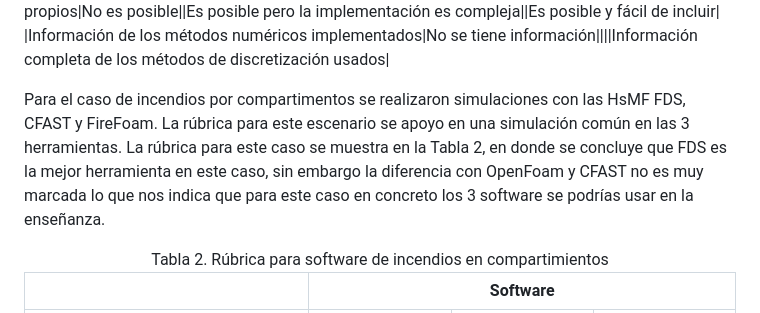
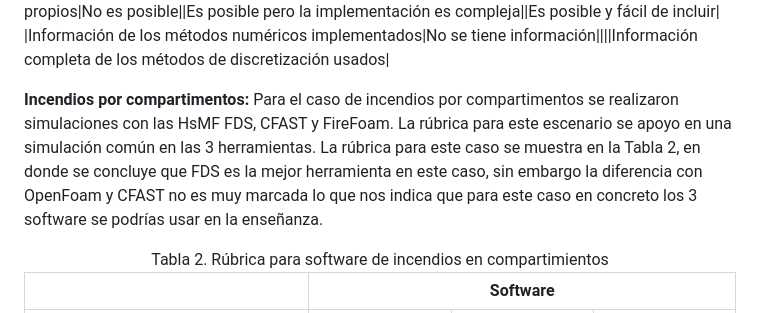
Before and after one commit to FR-UN/Education, a Markdown page: Minciencias 890 Fire project/README.md, the part around the change. GitHub-like rendering.

```diff
--- a/Minciencias 890 Fire project/README.md
+++ b/Minciencias 890 Fire project/README.md
@@ -23,7 +23,7 @@ Se crearon unos criterios para evaluar las diferentes herramientas de modelació
 |Posibilidad de incluir modelos propios|No es posible||Es posible pero la implementación es compleja||Es posible y fácil de incluir|
 |Información de los métodos numéricos implementados|No se tiene información||||Información completa de los métodos de discretización usados|
 
-Para el caso de incendios por compartimentos se realizaron simulaciones con las HsMF FDS, CFAST y FireFoam. La rúbrica para este escenario se apoyo en una simulación común en las 3 herramientas. La rúbrica para este caso se muestra en la Tabla 2, en donde se concluye que FDS es la mejor herramienta en este caso, sin embargo la diferencia con OpenFoam y CFAST no es muy marcada lo que nos indica que para este caso en concreto los 3 software se podrías usar en la enseñanza.
+**Incendios por compartimentos:** Para el caso de incendios por compartimentos se realizaron simulaciones con las HsMF FDS, CFAST y FireFoam. La rúbrica para este escenario se apoyo en una simulación común en las 3 herramientas. La rúbrica para este caso se muestra en la Tabla 2, en donde se concluye que FDS es la mejor herramienta en este caso, sin embargo la diferencia con OpenFoam y CFAST no es muy marcada lo que nos indica que para este caso en concreto los 3 software se podrías usar en la enseñanza.
 
 <table style="width: 100%; text-align: center;">
   <caption>Tabla 2. Rúbrica para software de incendios en compartimientos</caption>
```
